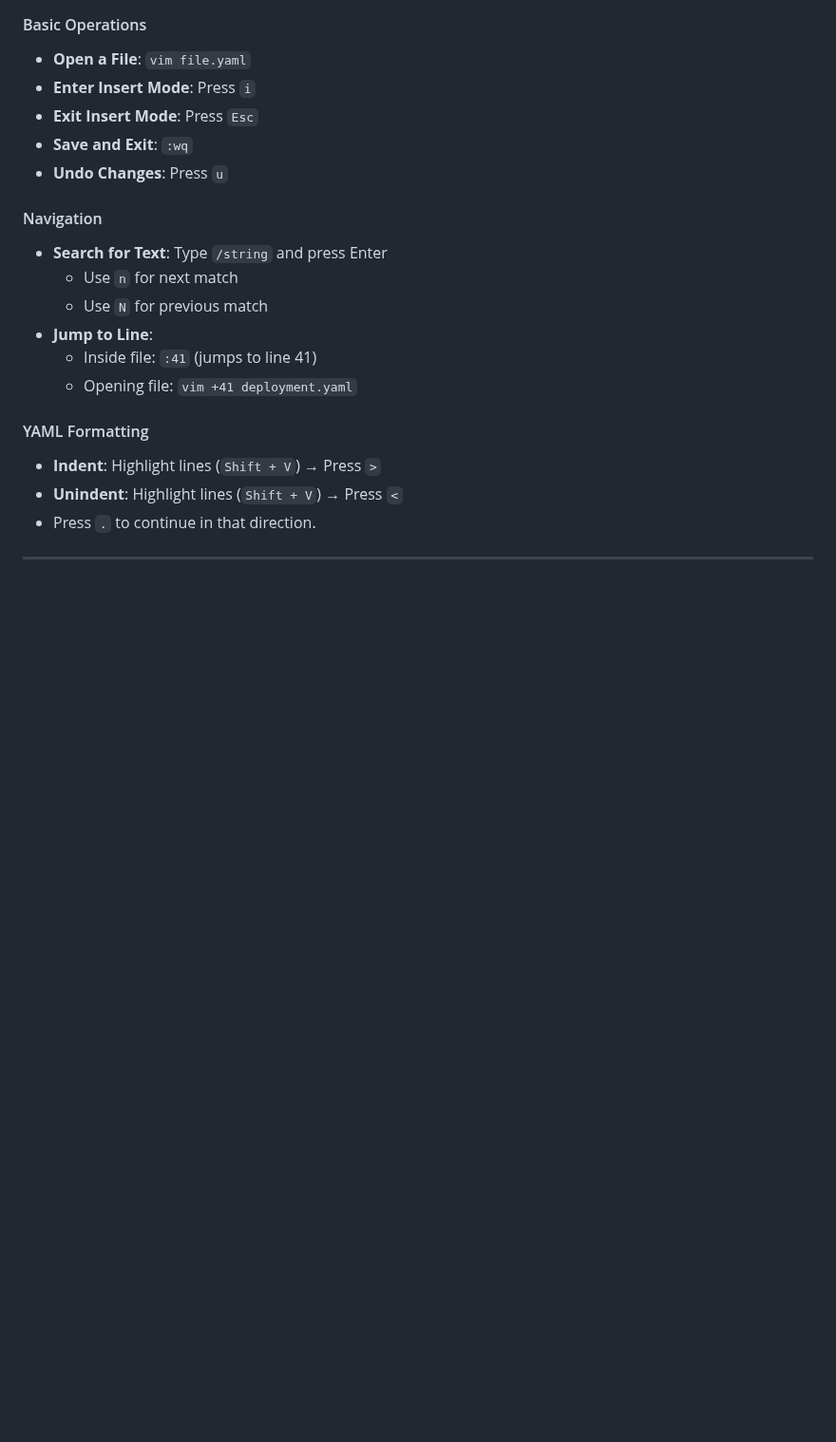
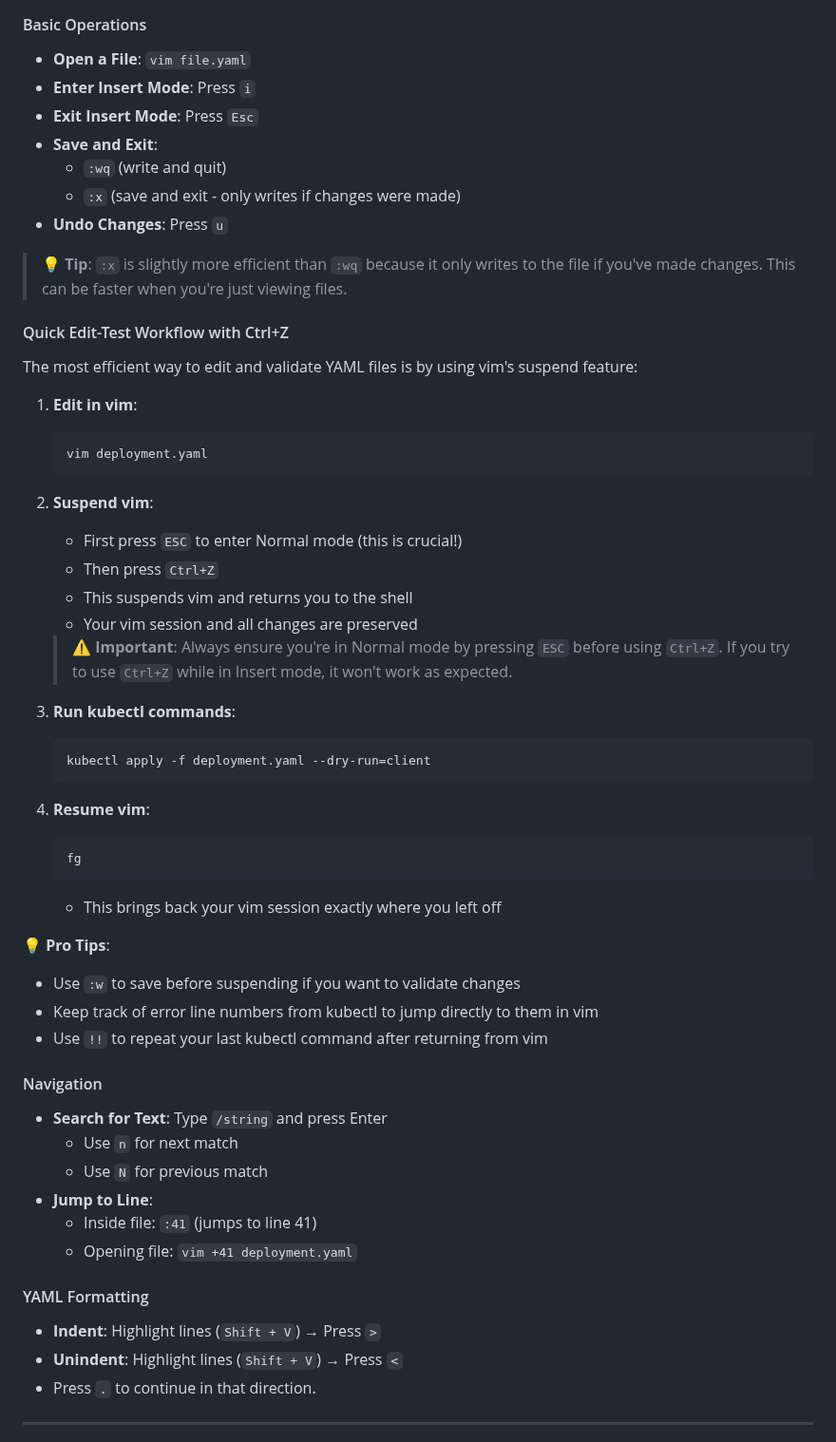
Before and after one commit to pvass24/k8s-kadence, a Markdown page: Tips/README.md, the part around one of its changes. Shown at 95% size. Drawn GitHub-style; blank space fills up the shorter version.

````diff
--- a/Tips/README.md
+++ b/Tips/README.md
@@ -12,8 +12,44 @@ The exam environment uses `vim` as the default editor. While you don't need to b
 - **Open a File**: `vim file.yaml`
 - **Enter Insert Mode**: Press `i`
 - **Exit Insert Mode**: Press `Esc`
-- **Save and Exit**: `:wq`
+- **Save and Exit**:
+  - `:wq` (write and quit)
+  - `:x` (save and exit - only writes if changes were made)
 - **Undo Changes**: Press `u`
+
+> 💡 **Tip**: `:x` is slightly more efficient than `:wq` because it only writes to the file if you've made changes. This can be faster when you're just viewing files.
+
+#### Quick Edit-Test Workflow with Ctrl+Z
+The most efficient way to edit and validate YAML files is by using vim's suspend feature:
+
+1. **Edit in vim**:
+   ```bash
+   vim deployment.yaml
+   ```
+
+2. **Suspend vim**:
+   - First press `ESC` to enter Normal mode (this is crucial!)
+   - Then press `Ctrl+Z`
+   - This suspends vim and returns you to the shell
+   - Your vim session and all changes are preserved
+
+   > ⚠️ **Important**: Always ensure you're in Normal mode by pressing `ESC` before using `Ctrl+Z`. If you try to use `Ctrl+Z` while in Insert mode, it won't work as expected.
+
+3. **Run kubectl commands**:
+   ```bash
+   kubectl apply -f deployment.yaml --dry-run=client
+   ```
+
+4. **Resume vim**:
+   ```bash
+   fg
+   ```
+   - This brings back your vim session exactly where you left off
+
+💡 **Pro Tips**:
+- Use `:w` to save before suspending if you want to validate changes
+- Keep track of error line numbers from kubectl to jump directly to them in vim
+- Use `!!` to repeat your last kubectl command after returning from vim
 
 #### Navigation
 - **Search for Text**: Type `/string` and press Enter
````
Also changed, not shown: other parts of Tips/README.md (+13 -3 lines).
